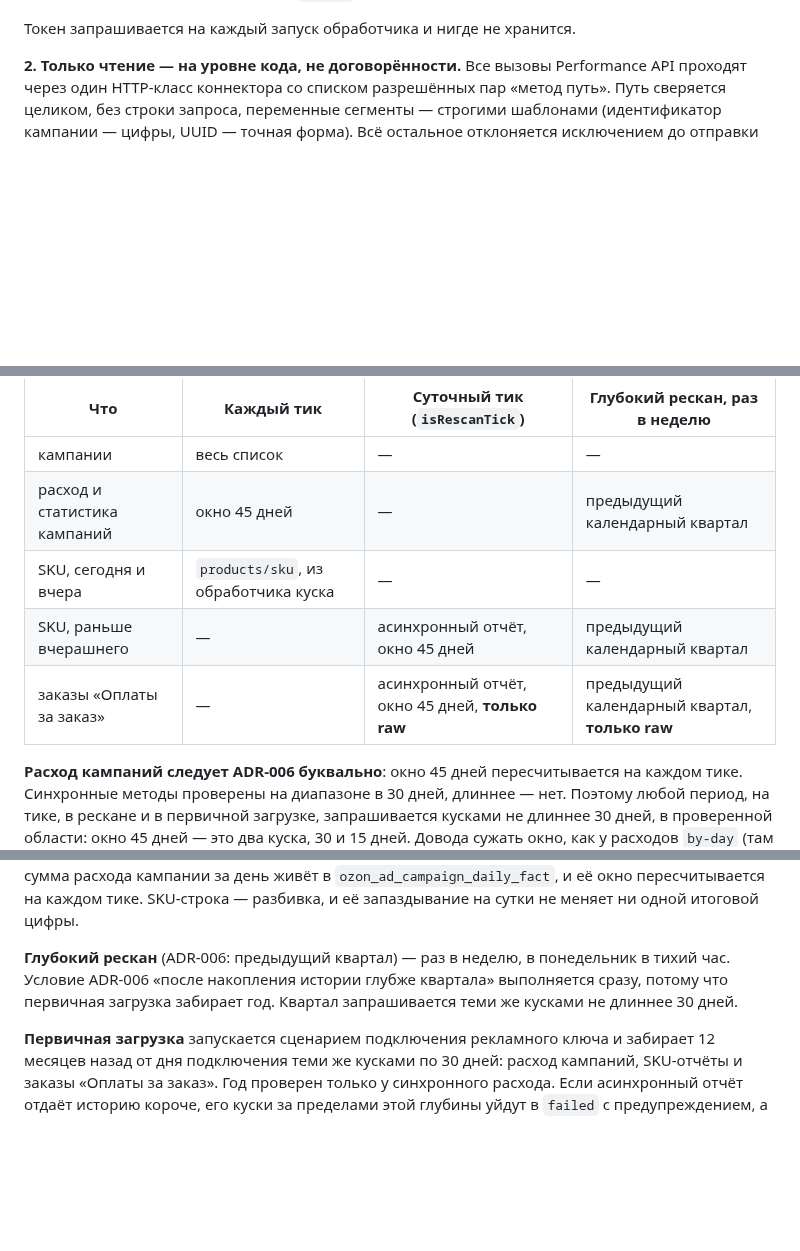
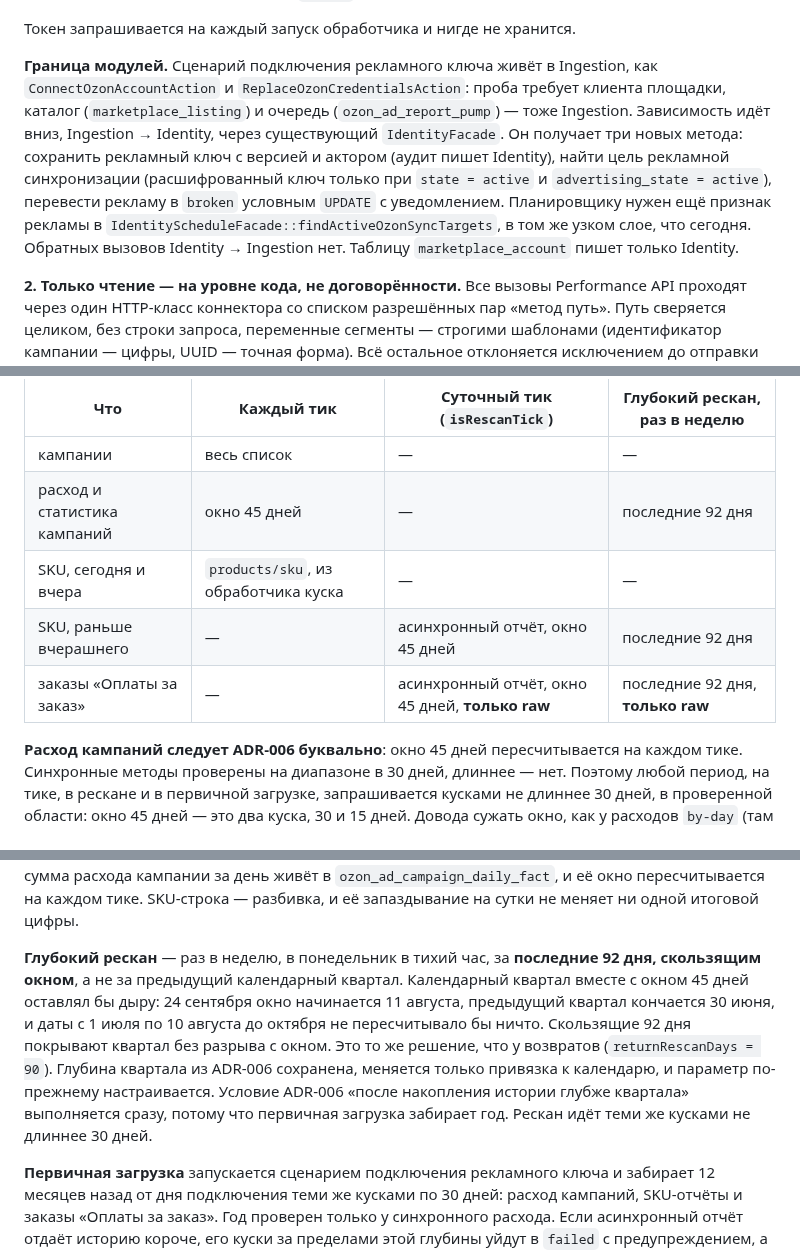
Before and after one commit to pavelsur07/app-service-analytics, a Markdown page: docs/adr/0026-ozon-advertising-source.md, 3 parts joined by grey strips. GitHub-like rendering; blank space fills up the shorter version.

Commit message:
docs(adr): ADR-026 — rolling 92-day deep rescan, module boundary named
Co-Authored-By: Claude Opus 5.5 (1M context) <noreply@anthropic.com>

```diff
--- a/docs/adr/0026-ozon-advertising-source.md
+++ b/docs/adr/0026-ozon-advertising-source.md
@@ -124,6 +124,20 @@ Seller API (ADR-007 прямо предусматривает объект с н
 рекламный ключ.
 
 Токен запрашивается на каждый запуск обработчика и нигде не хранится.
+
+**Граница модулей.** Сценарий подключения рекламного ключа живёт
+в Ingestion, как `ConnectOzonAccountAction` и
+`ReplaceOzonCredentialsAction`: проба требует клиента площадки, каталог
+(`marketplace_listing`) и очередь (`ozon_ad_report_pump`) — тоже
+Ingestion. Зависимость идёт вниз, Ingestion → Identity, через
+существующий `IdentityFacade`. Он получает три новых метода:
+сохранить рекламный ключ с версией и актором (аудит пишет Identity),
+найти цель рекламной синхронизации (расшифрованный ключ только при
+`state = active` и `advertising_state = active`), перевести рекламу
+в `broken` условным `UPDATE` с уведомлением. Планировщику нужен ещё
+признак рекламы в `IdentityScheduleFacade::findActiveOzonSyncTargets`,
+в том же узком слое, что сегодня. Обратных вызовов Identity →
+Ingestion нет. Таблицу `marketplace_account` пишет только Identity.
 
 **2. Только чтение — на уровне кода, не договорённости.** Все вызовы
 Performance API проходят через один HTTP-класс коннектора со списком
@@ -295,10 +309,10 @@ Performance рублёвый. Это не умолчание в `Money`: вал
 | Что | Каждый тик | Суточный тик (`isRescanTick`) | Глубокий рескан, раз в неделю |
 |---|---|---|---|
 | кампании | весь список | — | — |
-| расход и статистика кампаний | окно 45 дней | — | предыдущий календарный квартал |
+| расход и статистика кампаний | окно 45 дней | — | последние 92 дня |
 | SKU, сегодня и вчера | `products/sku`, из обработчика куска | — | — |
-| SKU, раньше вчерашнего | — | асинхронный отчёт, окно 45 дней | предыдущий календарный квартал |
-| заказы «Оплаты за заказ» | — | асинхронный отчёт, окно 45 дней, **только raw** | предыдущий календарный квартал, **только raw** |
+| SKU, раньше вчерашнего | — | асинхронный отчёт, окно 45 дней | последние 92 дня |
+| заказы «Оплаты за заказ» | — | асинхронный отчёт, окно 45 дней, **только raw** | последние 92 дня, **только raw** |
 
 **Расход кампаний следует ADR-006 буквально**: окно 45 дней
 пересчитывается на каждом тике. Синхронные методы проверены
@@ -320,10 +334,17 @@ Performance рублёвый. Это не умолчание в `Money`: вал
 пересчитывается на каждом тике. SKU-строка — разбивка, и её
 запаздывание на сутки не меняет ни одной итоговой цифры.
 
-**Глубокий рескан** (ADR-006: предыдущий квартал) — раз в неделю,
-в понедельник в тихий час. Условие ADR-006 «после накопления истории
-глубже квартала» выполняется сразу, потому что первичная загрузка
-забирает год. Квартал запрашивается теми же кусками не длиннее 30 дней.
+**Глубокий рескан** — раз в неделю, в понедельник в тихий час, за
+**последние 92 дня, скользящим окном**, а не за предыдущий календарный
+квартал. Календарный квартал вместе с окном 45 дней оставлял бы дыру:
+24 сентября окно начинается 11 августа, предыдущий квартал кончается
+30 июня, и даты с 1 июля по 10 августа до октября не пересчитывало бы
+ничто. Скользящие 92 дня покрывают квартал без разрыва с окном. Это
+то же решение, что у возвратов (`returnRescanDays = 90`). Глубина
+квартала из ADR-006 сохранена, меняется только привязка к календарю,
+и параметр по-прежнему настраивается. Условие ADR-006 «после накопления
+истории глубже квартала» выполняется сразу, потому что первичная
+загрузка забирает год. Рескан идёт теми же кусками не длиннее 30 дней.
 
 **Первичная загрузка** запускается сценарием подключения рекламного
 ключа и забирает 12 месяцев назад от дня подключения теми же кусками
```
Also changed, not shown: other parts of docs/adr/0026-ozon-advertising-source.md (+1 -1 lines).
